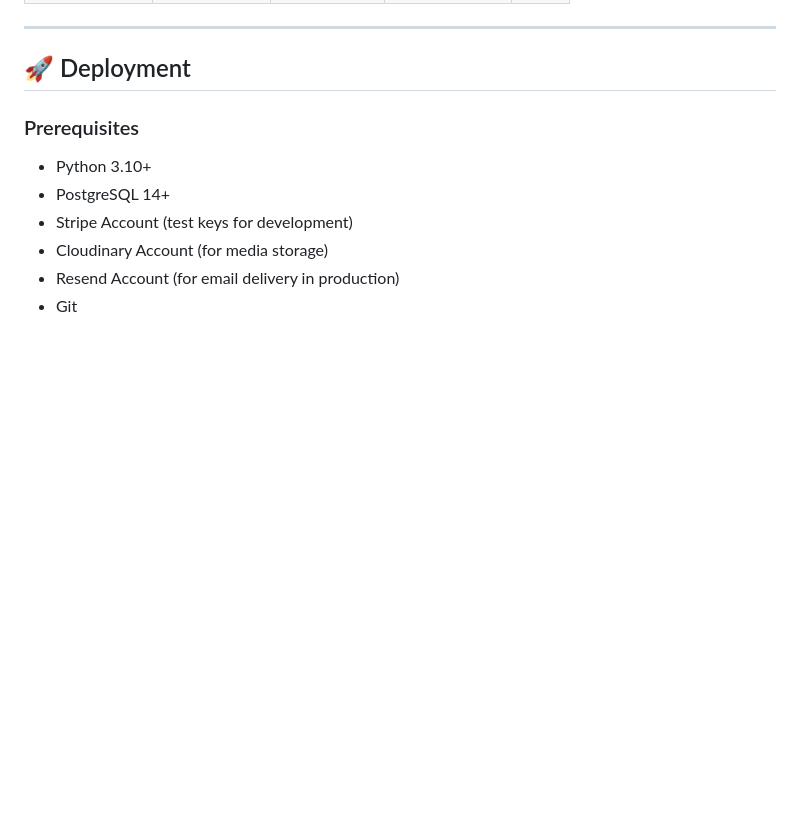
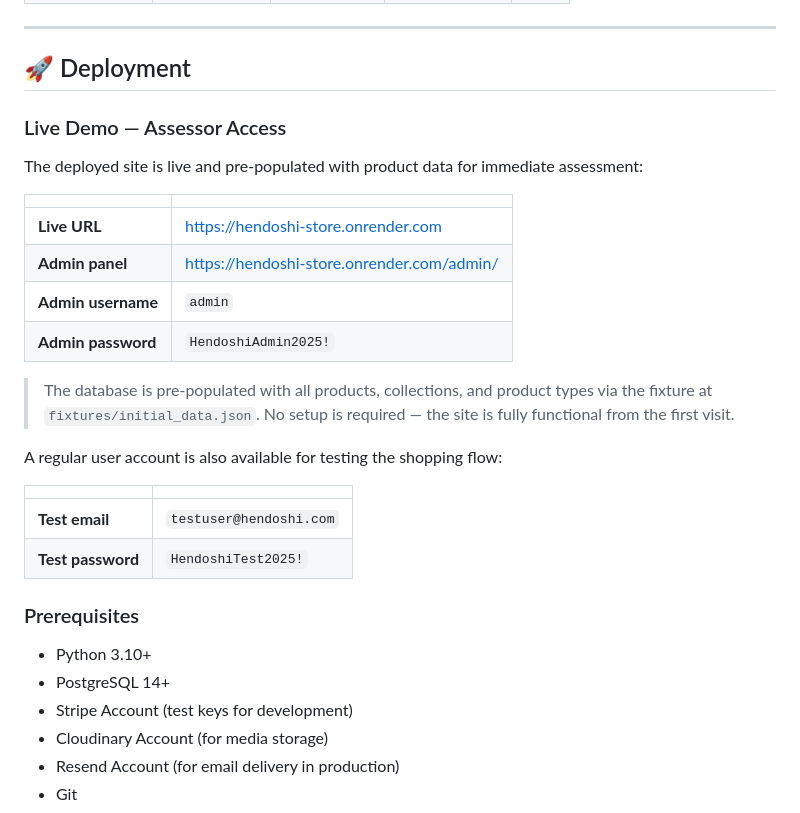
Before and after one commit to dannykadoshi/Hendoshi_Ecommerce, a Markdown page: README.md, the part around the change. Drawn GitHub-style; blank space fills up the shorter version.

Commit message:
DOCS: finalize deployment and assessor access information
Updated README with live deployment URLs and administrative panel details.

Expanded deployment instructions for official project assessment.

Provides a clear entry point for external reviewers and production stakeholders.

```diff
--- a/README.md
+++ b/README.md
@@ -1162,6 +1162,26 @@ Product → PriceHistory
 ---
 
 ## 🚀 Deployment
+
+### Live Demo — Assessor Access
+
+The deployed site is live and pre-populated with product data for immediate assessment:
+
+| | |
+|---|---|
+| **Live URL** | [https://hendoshi-store.onrender.com](https://hendoshi-store.onrender.com) |
+| **Admin panel** | [https://hendoshi-store.onrender.com/admin/](https://hendoshi-store.onrender.com/admin/) |
+| **Admin username** | `admin` |
+| **Admin password** | `HendoshiAdmin2025!` |
+
+> The database is pre-populated with all products, collections, and product types via the fixture at `fixtures/initial_data.json`. No setup is required — the site is fully functional from the first visit.
+
+A regular user account is also available for testing the shopping flow:
+
+| | |
+|---|---|
+| **Test email** | `testuser@hendoshi.com` |
+| **Test password** | `HendoshiTest2025!` |
 
 ### Prerequisites
 - Python 3.10+
```
